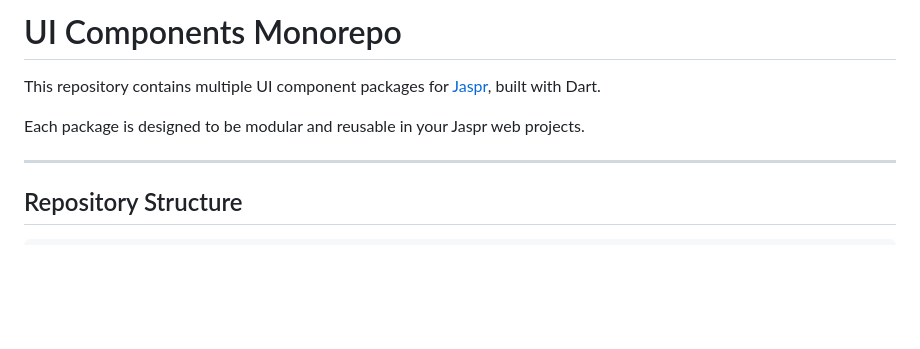
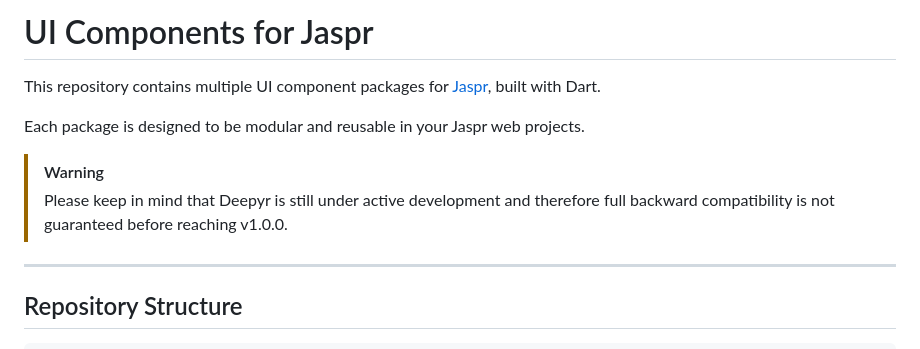
Before and after one commit to PhilippHGerber/ui_components, a Markdown page: README.md, the part around the change. GitHub-like rendering; blank space fills up the shorter version.

Commit message:
feat(readme): update warnings about Deepyr's development status

```diff
--- a/README.md
+++ b/README.md
@@ -1,8 +1,12 @@
-# UI Components Monorepo
+# UI Components for Jaspr
 
 This repository contains multiple UI component packages for [Jaspr](https://jaspr.site), built with Dart.
 
 Each package is designed to be modular and reusable in your Jaspr web projects.
+
+> [!WARNING]
+> Please keep in mind that Deepyr is still under active development
+> and therefore full backward compatibility is not guaranteed before reaching v1.0.0.
 
 ---
 
```
Also changed, not shown: packages/deepyr/README.md (+3 -2 lines).
